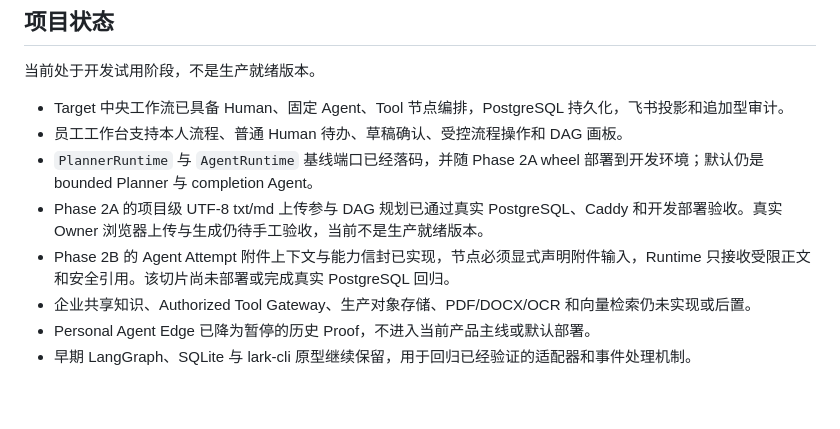
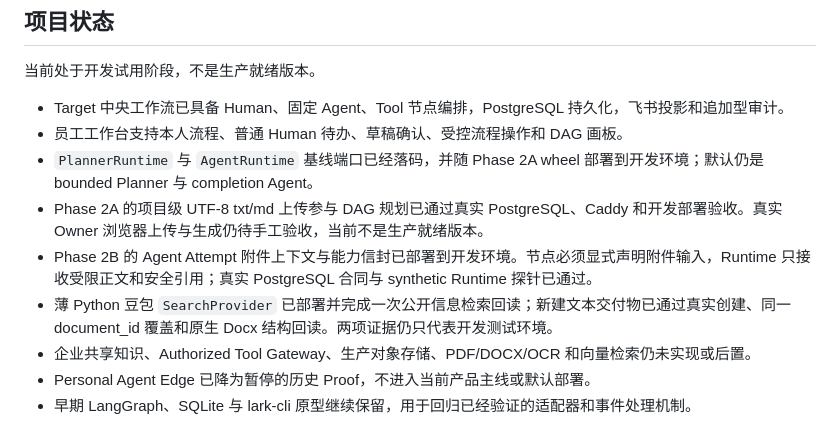
Before and after one commit to iyuenan3/larkflow, a Markdown page: README.md, the part around the change. GitHub-like rendering; blank space fills up the shorter version.

Commit message:
docs: record phase 2b development deployment

```diff
--- a/README.md
+++ b/README.md
@@ -10,7 +10,8 @@
 - 员工工作台支持本人流程、普通 Human 待办、草稿确认、受控流程操作和 DAG 画板。
 - `PlannerRuntime` 与 `AgentRuntime` 基线端口已经落码，并随 Phase 2A wheel 部署到开发环境；默认仍是 bounded Planner 与 completion Agent。
 - Phase 2A 的项目级 UTF-8 txt/md 上传参与 DAG 规划已通过真实 PostgreSQL、Caddy 和开发部署验收。真实 Owner 浏览器上传与生成仍待手工验收，当前不是生产就绪版本。
-- Phase 2B 的 Agent Attempt 附件上下文与能力信封已实现，节点必须显式声明附件输入，Runtime 只接收受限正文和安全引用。该切片尚未部署或完成真实 PostgreSQL 回归。
+- Phase 2B 的 Agent Attempt 附件上下文与能力信封已部署到开发环境。节点必须显式声明附件输入，Runtime 只接收受限正文和安全引用；真实 PostgreSQL 合同与 synthetic Runtime 探针已通过。
+- 薄 Python 豆包 `SearchProvider` 已部署并完成一次公开信息检索回读；新建文本交付物已通过真实创建、同一 document_id 覆盖和原生 Docx 结构回读。两项证据仍只代表开发测试环境。
 - 企业共享知识、Authorized Tool Gateway、生产对象存储、PDF/DOCX/OCR 和向量检索仍未实现或后置。
 - Personal Agent Edge 已降为暂停的历史 Proof，不进入当前产品主线或默认部署。
 - 早期 LangGraph、SQLite 与 lark-cli 原型继续保留，用于回归已经验证的适配器和事件处理机制。
```
Also changed, not shown: docs/ARCHITECTURE_OVERVIEW.md (+2 -2 lines), docs/REFACTOR_BLUEPRINT.md (+4 -4 lines).
